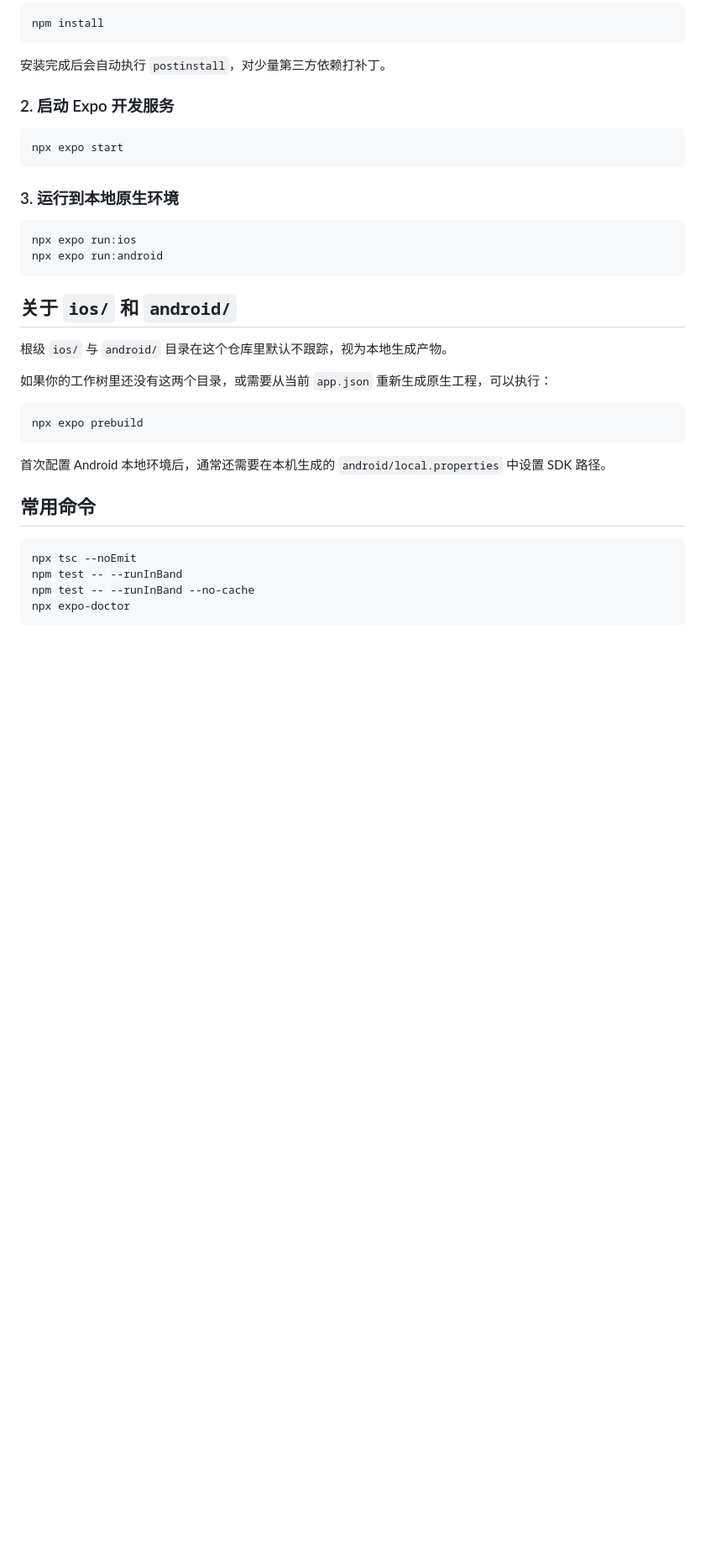
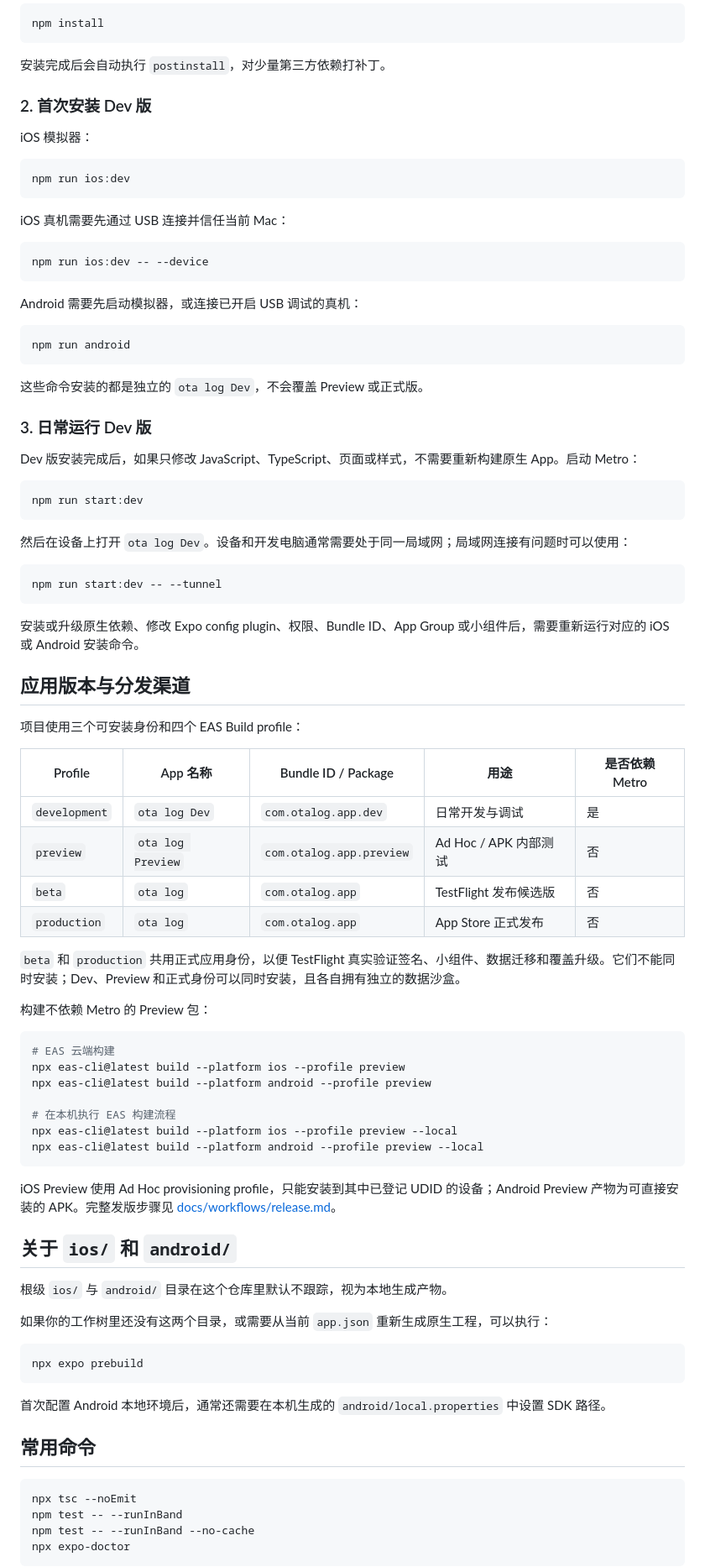
Before and after one commit to KurageZ/ota-log, a Markdown page: README.md, the part around one of its changes. Shown at 84% size. Drawn GitHub-style; blank space fills up the shorter version.

Commit message:
docs: document app variants and development workflow
记录 development、preview、beta 与 production 的应用身份和分发用途。

更新 iOS 与 Android Dev 版的首次安装、Metro 启动和 Preview 构建命令。

````diff
--- a/README.md
+++ b/README.md
@@ -56,18 +56,70 @@ npm install
 
 安装完成后会自动执行 `postinstall`，对少量第三方依赖打补丁。
 
-### 2. 启动 Expo 开发服务
+### 2. 首次安装 Dev 版
+
+iOS 模拟器：
 
 ```sh
-npx expo start
+npm run ios:dev
 ```
 
-### 3. 运行到本地原生环境
+iOS 真机需要先通过 USB 连接并信任当前 Mac：
 
 ```sh
-npx expo run:ios
-npx expo run:android
+npm run ios:dev -- --device
 ```
+
+Android 需要先启动模拟器，或连接已开启 USB 调试的真机：
+
+```sh
+npm run android
+```
+
+这些命令安装的都是独立的 `ota log Dev`，不会覆盖 Preview 或正式版。
+
+### 3. 日常运行 Dev 版
+
+Dev 版安装完成后，如果只修改 JavaScript、TypeScript、页面或样式，不需要重新构建原生 App。启动 Metro：
+
+```sh
+npm run start:dev
+```
+
+然后在设备上打开 `ota log Dev`。设备和开发电脑通常需要处于同一局域网；局域网连接有问题时可以使用：
+
+```sh
+npm run start:dev -- --tunnel
+```
+
+安装或升级原生依赖、修改 Expo config plugin、权限、Bundle ID、App Group 或小组件后，需要重新运行对应的 iOS 或 Android 安装命令。
+
+## 应用版本与分发渠道
+
+项目使用三个可安装身份和四个 EAS Build profile：
+
+| Profile | App 名称 | Bundle ID / Package | 用途 | 是否依赖 Metro |
+| --- | --- | --- | --- | --- |
+| `development` | `ota log Dev` | `com.otalog.app.dev` | 日常开发与调试 | 是 |
+| `preview` | `ota log Preview` | `com.otalog.app.preview` | Ad Hoc / APK 内部测试 | 否 |
+| `beta` | `ota log` | `com.otalog.app` | TestFlight 发布候选版 | 否 |
+| `production` | `ota log` | `com.otalog.app` | App Store 正式发布 | 否 |
+
+`beta` 和 `production` 共用正式应用身份，以便 TestFlight 真实验证签名、小组件、数据迁移和覆盖升级。它们不能同时安装；Dev、Preview 和正式身份可以同时安装，且各自拥有独立的数据沙盒。
+
+构建不依赖 Metro 的 Preview 包：
+
+```sh
+# EAS 云端构建
+npx eas-cli@latest build --platform ios --profile preview
+npx eas-cli@latest build --platform android --profile preview
+
+# 在本机执行 EAS 构建流程
+npx eas-cli@latest build --platform ios --profile preview --local
+npx eas-cli@latest build --platform android --profile preview --local
+```
+
+iOS Preview 使用 Ad Hoc provisioning profile，只能安装到其中已登记 UDID 的设备；Android Preview 产物为可直接安装的 APK。完整发版步骤见 [docs/workflows/release.md](docs/workflows/release.md)。
 
 ## 关于 `ios/` 和 `android/`
 
````
Also changed, not shown: other parts of README.md (+1 -1 lines).
